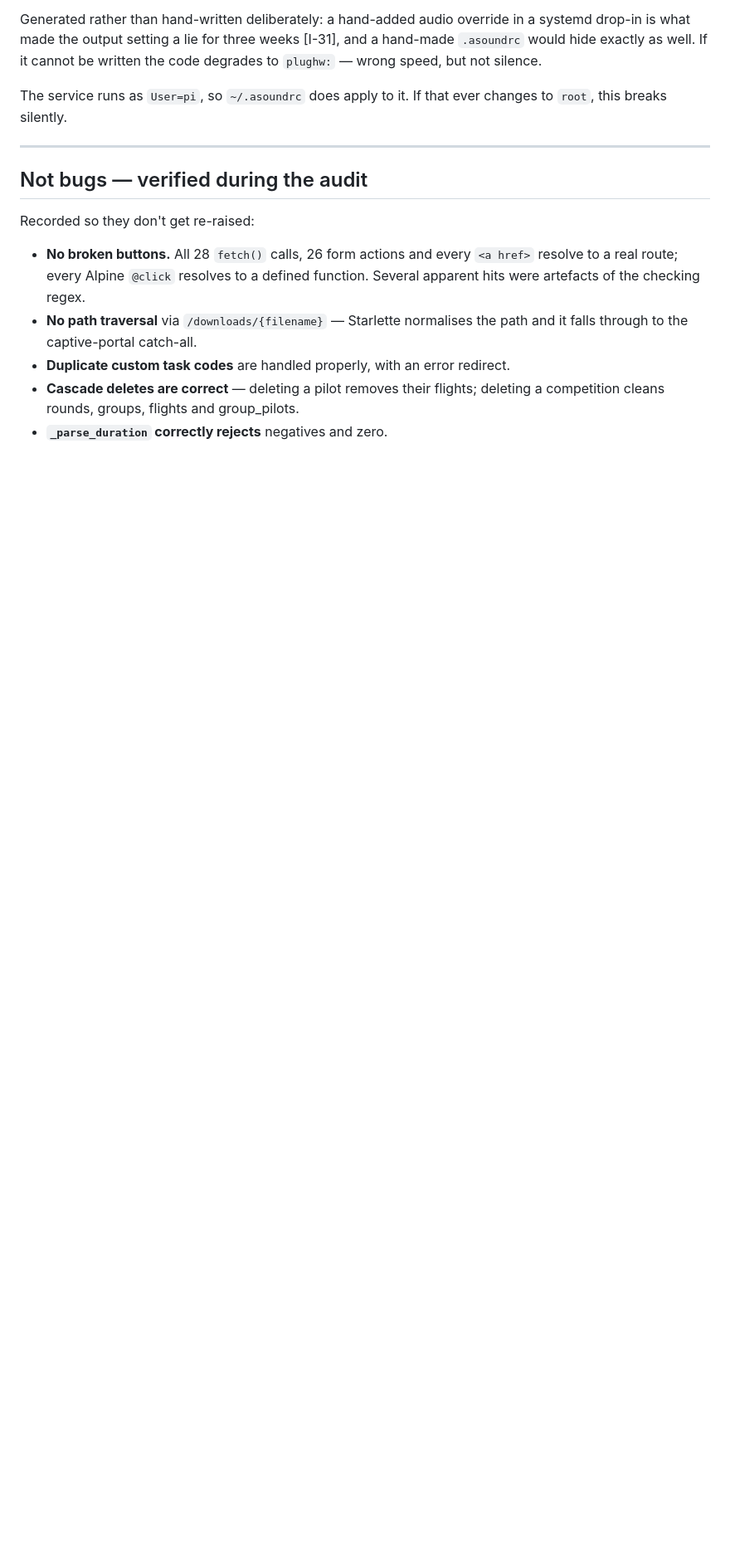
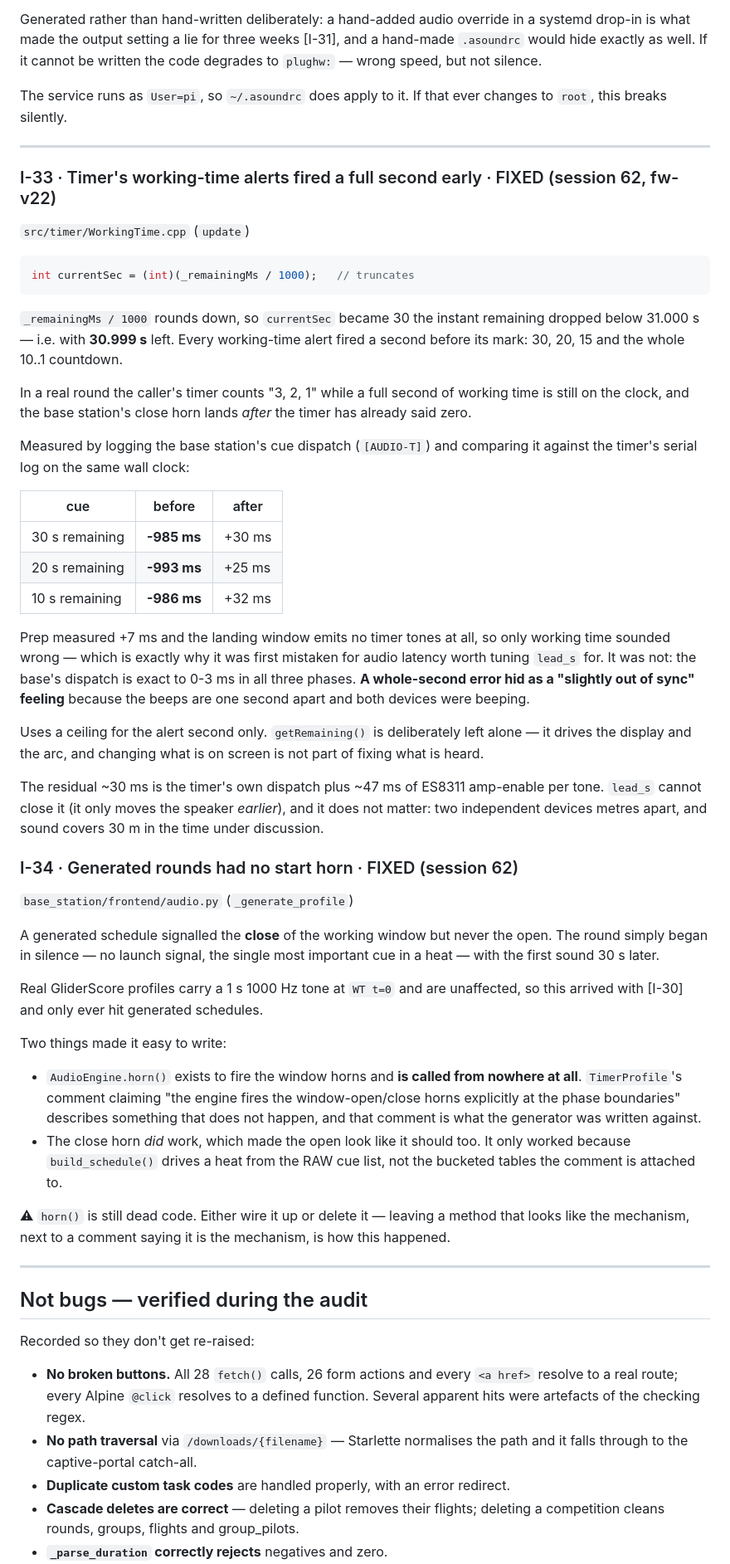
Before and after one commit to gadjt12a/F3K_Timer_Base_Station, a Markdown page: ISSUES.md, the part around one of its changes. Shown at 83% size. GitHub-like rendering; blank space fills up the shorter version.

Commit message:
Docs: register I-33 (timer alerts 1s early) and I-34 (missing start horn)
Co-Authored-By: Claude Opus 5 <noreply@anthropic.com>

````diff
--- a/ISSUES.md
+++ b/ISSUES.md
@@ -629,6 +629,72 @@ changes to `root`, this breaks silently.
 
 ---
 
+### I-33 · Timer's working-time alerts fired a full second early · FIXED (session 62, fw-v22)
+`src/timer/WorkingTime.cpp` (`update`)
+
+```cpp
+int currentSec = (int)(_remainingMs / 1000);   // truncates
+```
+
+`_remainingMs / 1000` rounds down, so `currentSec` became 30 the instant remaining
+dropped below 31.000 s — i.e. with **30.999 s** left. Every working-time alert
+fired a second before its mark: 30, 20, 15 and the whole 10..1 countdown.
+
+In a real round the caller's timer counts "3, 2, 1" while a full second of working
+time is still on the clock, and the base station's close horn lands *after* the
+timer has already said zero.
+
+Measured by logging the base station's cue dispatch (`[AUDIO-T]`) and comparing it
+against the timer's serial log on the same wall clock:
+
+| cue | before | after |
+|---|---|---|
+| 30 s remaining | **-985 ms** | +30 ms |
+| 20 s remaining | **-993 ms** | +25 ms |
+| 10 s remaining | **-986 ms** | +32 ms |
+
+Prep measured +7 ms and the landing window emits no timer tones at all, so only
+working time sounded wrong — which is exactly why it was first mistaken for audio
+latency worth tuning `lead_s` for. It was not: the base's dispatch is exact to
+0-3 ms in all three phases. **A whole-second error hid as a "slightly out of sync"
+feeling** because the beeps are one second apart and both devices were beeping.
+
+Uses a ceiling for the alert second only. `getRemaining()` is deliberately left
+alone — it drives the display and the arc, and changing what is on screen is not
+part of fixing what is heard.
+
+The residual ~30 ms is the timer's own dispatch plus ~47 ms of ES8311 amp-enable
+per tone. `lead_s` cannot close it (it only moves the speaker *earlier*), and it
+does not matter: two independent devices metres apart, and sound covers 30 m in
+the time under discussion.
+
+### I-34 · Generated rounds had no start horn · FIXED (session 62)
+`base_station/frontend/audio.py` (`_generate_profile`)
+
+A generated schedule signalled the **close** of the working window but never the
+open. The round simply began in silence — no launch signal, the single most
+important cue in a heat — with the first sound 30 s later.
+
+Real GliderScore profiles carry a 1 s 1000 Hz tone at `WT t=0` and are unaffected,
+so this arrived with [I-30] and only ever hit generated schedules.
+
+Two things made it easy to write:
+
+- `AudioEngine.horn()` exists to fire the window horns and **is called from
+  nowhere at all**. `TimerProfile`'s comment claiming "the engine fires the
+  window-open/close horns explicitly at the phase boundaries" describes something
+  that does not happen, and that comment is what the generator was written
+  against.
+- The close horn *did* work, which made the open look like it should too. It only
+  worked because `build_schedule()` drives a heat from the RAW cue list, not the
+  bucketed tables the comment is attached to.
+
+⚠ `horn()` is still dead code. Either wire it up or delete it — leaving a method
+that looks like the mechanism, next to a comment saying it is the mechanism, is
+how this happened.
+
+---
+
 ## Not bugs — verified during the audit
 
 Recorded so they don't get re-raised:
````
Also changed, not shown: other parts of ISSUES.md (+2 -2 lines).
